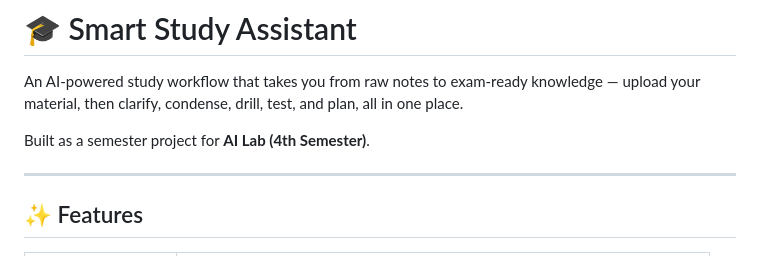
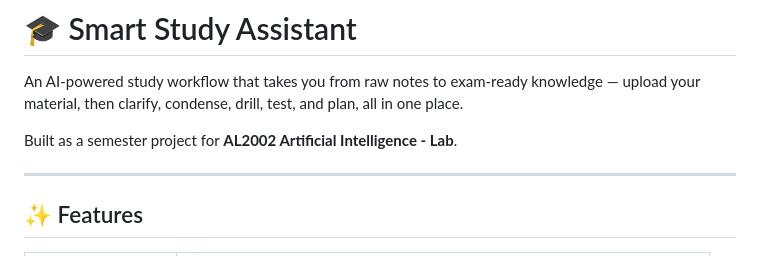
Before and after one commit to burair-hyder/Smart-Study-Assistant, a Markdown page: README.md, the part around the change. Rendered like a GitHub page.

```diff
--- a/README.md
+++ b/README.md
@@ -2,7 +2,7 @@
 
 An AI-powered study workflow that takes you from raw notes to exam-ready knowledge — upload your material, then clarify, condense, drill, test, and plan, all in one place.
 
-Built as a semester project for **AI Lab (4th Semester)**.
+Built as a semester project for **AL2002	Artificial Intelligence - Lab**.
 
 ---
 
```
